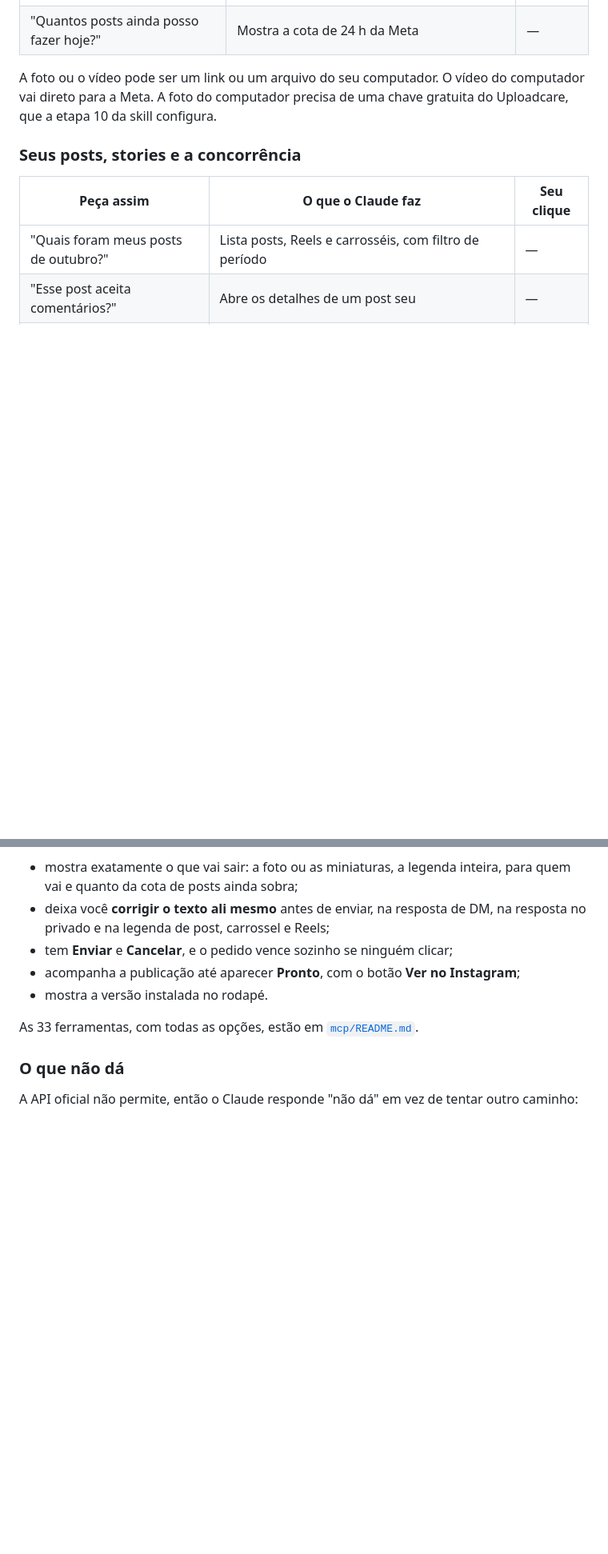
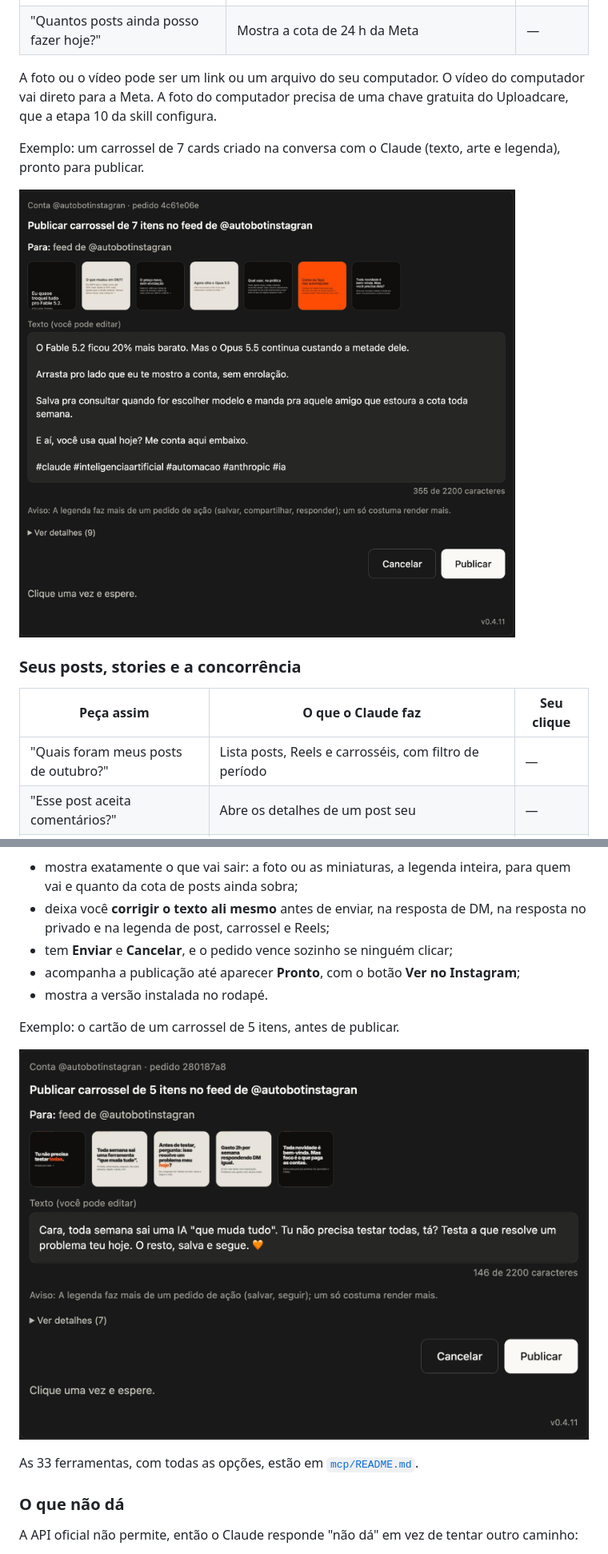
Before and after one commit to thaleslaray/instagram-claude, a Markdown page: README.md, 2 parts joined by grey strips. Shown at 80% size. Drawn GitHub-style; pictures changed too: docs/cartao-carrossel-7-itens.png (added), docs/cartao-de-previa.png (added); blank space fills up the shorter version.

Commit message:
docs: exemplos do cartão de prévia no README
Adiciona prints do cartão de prévia de carrossel (5 e 7 itens).

Co-Authored-By: Claude Opus 5.5 <noreply@anthropic.com>

```diff
--- a/README.md
+++ b/README.md
@@ -77,6 +77,10 @@ Depois de instalado, é só conversar com o Claude do seu jeito. Não precisa sa
 
 A foto ou o vídeo pode ser um link ou um arquivo do seu computador. O vídeo do computador vai direto para a Meta. A foto do computador precisa de uma chave gratuita do Uploadcare, que a etapa 10 da skill configura.
 
+Exemplo: um carrossel de 7 cards criado na conversa com o Claude (texto, arte e legenda), pronto para publicar.
+
+![Cartão de prévia de um carrossel de 7 itens sobre o preço do Claude Fable 5.2, com as miniaturas, a legenda editável, um aviso sobre a legenda e os botões Cancelar e Publicar](docs/cartao-carrossel-7-itens.png)
+
 ### Seus posts, stories e a concorrência
 
 | Peça assim | O que o Claude faz | Seu clique |
@@ -116,6 +120,10 @@ Toda ação marcada com "Sim" abre um cartão na conversa antes de ir para o Ins
 - tem **Enviar** e **Cancelar**, e o pedido vence sozinho se ninguém clicar;
 - acompanha a publicação até aparecer **Pronto**, com o botão **Ver no Instagram**;
 - mostra a versão instalada no rodapé.
+
+Exemplo: o cartão de um carrossel de 5 itens, antes de publicar.
+
+![Cartão de prévia de um carrossel de 5 itens, com as miniaturas, a legenda editável, um aviso sobre a legenda e os botões Cancelar e Publicar](docs/cartao-de-previa.png)
 
 As 33 ferramentas, com todas as opções, estão em [`mcp/README.md`](mcp/README.md).
 
```
